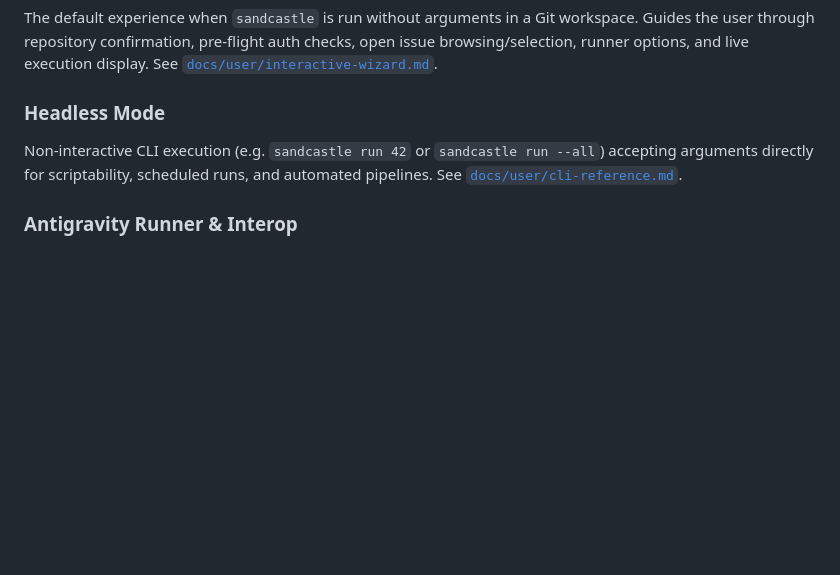
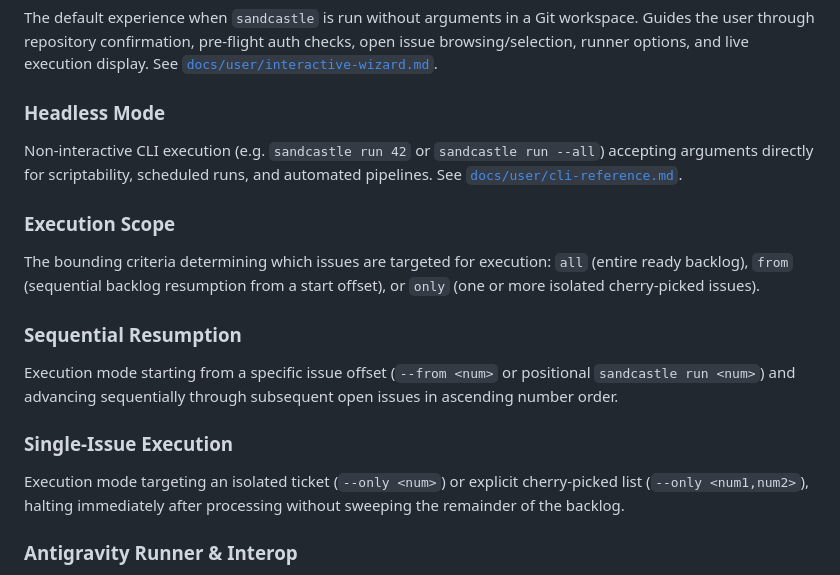
Before and after one commit to Vudattumaniteja/sandcastle-baton-demo, a Markdown page: CONTEXT.md, the part around the change. Drawn GitHub-style; blank space fills up the shorter version.

Commit message:
docs: record ADR 0002 for CLI semantics and wizard resumption flow (#36)

```diff
--- a/CONTEXT.md
+++ b/CONTEXT.md
@@ -32,6 +32,15 @@ The default experience when `sandcastle` is run without arguments in a Git works
 ### Headless Mode
 Non-interactive CLI execution (e.g. `sandcastle run 42` or `sandcastle run --all`) accepting arguments directly for scriptability, scheduled runs, and automated pipelines. See [`docs/user/cli-reference.md`](file:///C:/Users/Manit/Desktop/sandcastle/docs/user/cli-reference.md).
 
+### Execution Scope
+The bounding criteria determining which issues are targeted for execution: `all` (entire ready backlog), `from` (sequential backlog resumption from a start offset), or `only` (one or more isolated cherry-picked issues).
+
+### Sequential Resumption
+Execution mode starting from a specific issue offset (`--from <num>` or positional `sandcastle run <num>`) and advancing sequentially through subsequent open issues in ascending number order.
+
+### Single-Issue Execution
+Execution mode targeting an isolated ticket (`--only <num>`) or explicit cherry-picked list (`--only <num1,num2>`), halting immediately after processing without sweeping the remainder of the backlog.
+
 ### Antigravity Runner & Interop
 The dedicated execution driver that spawns isolated Google Antigravity (`agy`) CLI sub-processes with configurable model, timeout, and permission flags, or dispatches in-session subagents via `invoke_subagent`. See [`docs/agents/antigravity-interop.md`](file:///C:/Users/Manit/Desktop/sandcastle/docs/agents/antigravity-interop.md).
 
```
Also changed, not shown: docs/adr/0002-cli-semantics-and-wizard-resumption-flow.md (added, +33 -0 lines).
